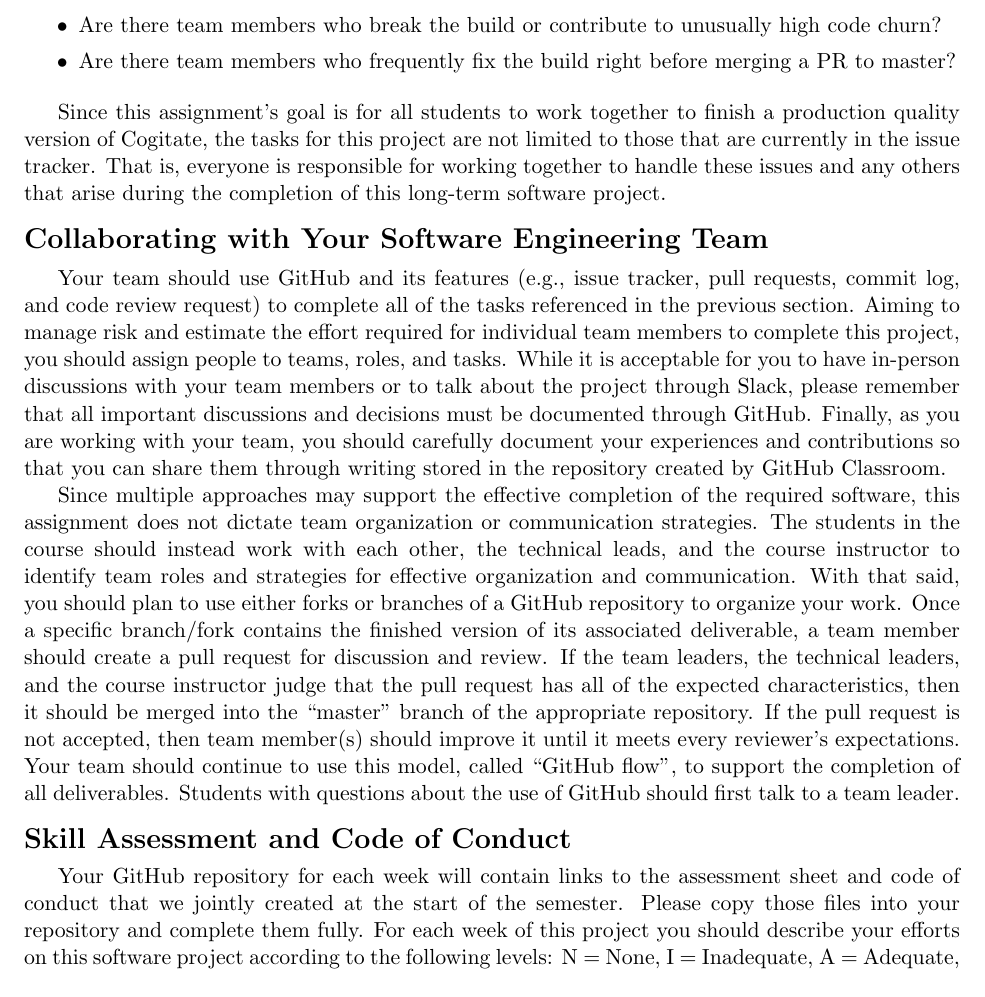
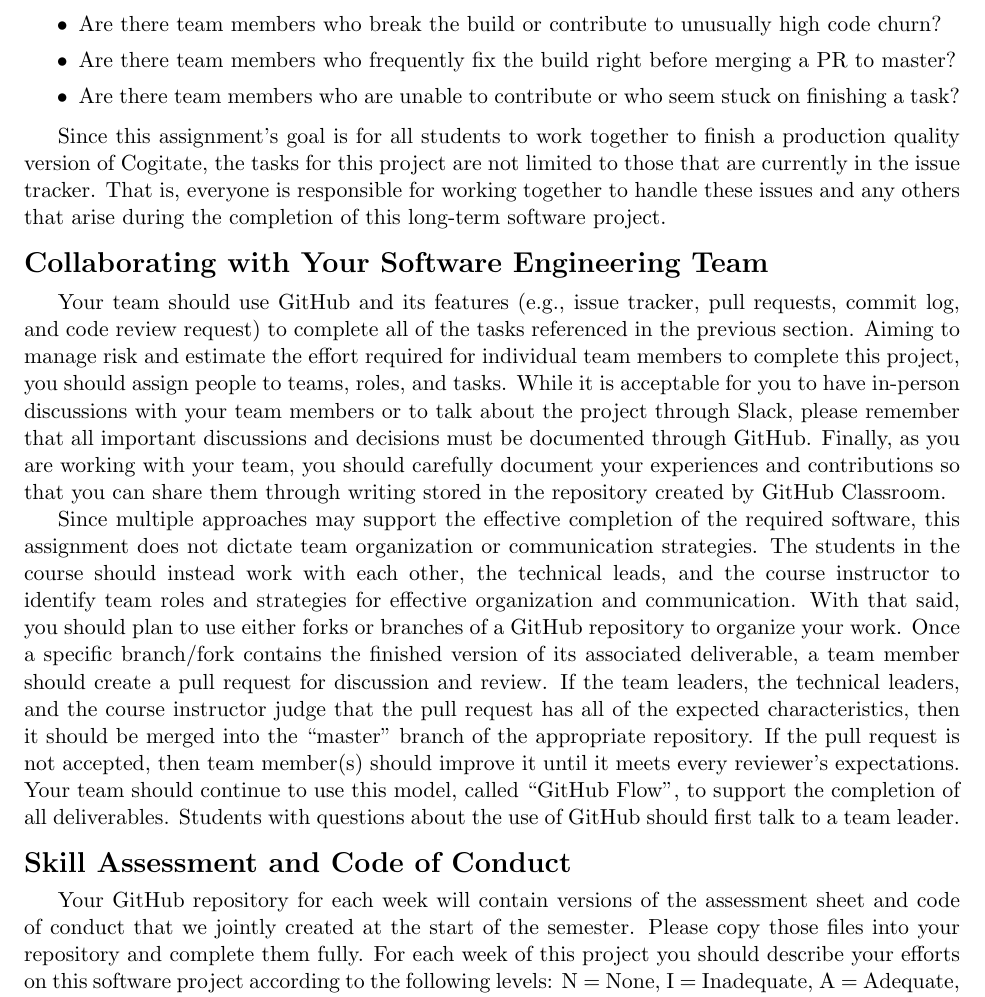
Before and after one commit to Allegheny-Computer-Science-203-S2020/cs203-S2020-sheets, a LaTeX document (lab03/cs203S2020_lab03.tex): part of page 3 of 4 before the commit and part of page 3 of 5 after it, cut so that both start at the same text. Compiled offline with pdfLaTeX.

Commit message:
Finish a draft of the cs203S2020_lab03.

```diff
--- a/lab03/cs203S2020_lab03.tex
+++ b/lab03/cs203S2020_lab03.tex
@@ -301,8 +303,12 @@ upcoming academic year.
   \item Are there team members who frequently fix the build right before merging
     a PR to master?
 
+  \item Are there team members who are unable to contribute or who seem stuck on
+    finishing a task?
 
 \end{itemize}
+
+\vspace*{-.5em}
 
 Since this assignment's goal is for all students to work together to finish a
 production quality version of Cogitate, the tasks for this project are not
@@ -339,7 +345,7 @@ judge that the pull request has all of the expected characteristics, then it
 should be merged into the ``master'' branch of the appropriate repository. If
 the pull request is not accepted, then team member(s) should improve it until it
 meets every reviewer's expectations. Your team should continue to use this
-model, called ``GitHub flow'', to support the completion of all deliverables.
+model, called ``GitHub Flow'', to support the completion of all deliverables.
 %
 Students with questions about the use of GitHub should first talk to a team
 leader.
@@ -348,8 +354,8 @@ leader.
 
 % Ratings and code of conduct
 
-Your GitHub repository for each week will contain links to the assessment sheet
-and code of conduct that we jointly created at the start of the semester. Please
-copy those files into your repository and complete them fully. For each week of
-this project you should describe your efforts on this software project according
-to the following levels: N = None, I = Inadequate, A = Adequate, G = Good, and E
+Your GitHub repository for each week will contain versions of the assessment
+sheet and code of conduct that we jointly created at the start of the semester.
+Please copy those files into your repository and complete them fully. For each
+week of this project you should describe your efforts on this software project
+according to the following levels: N = None, I = Inadequate, A = Adequate, G =
@@ -366,4 +372,3 @@ adhered to it throughout the completion of the software project.
 
 % Checking of the assessment sheet and the code of conduct guide
 
-Please remember that Travis CI is configured to use both \command{mdl} and
```
Also changed, not shown: lab03/cs203S2020_lab03.tex (27 more changed lines).
